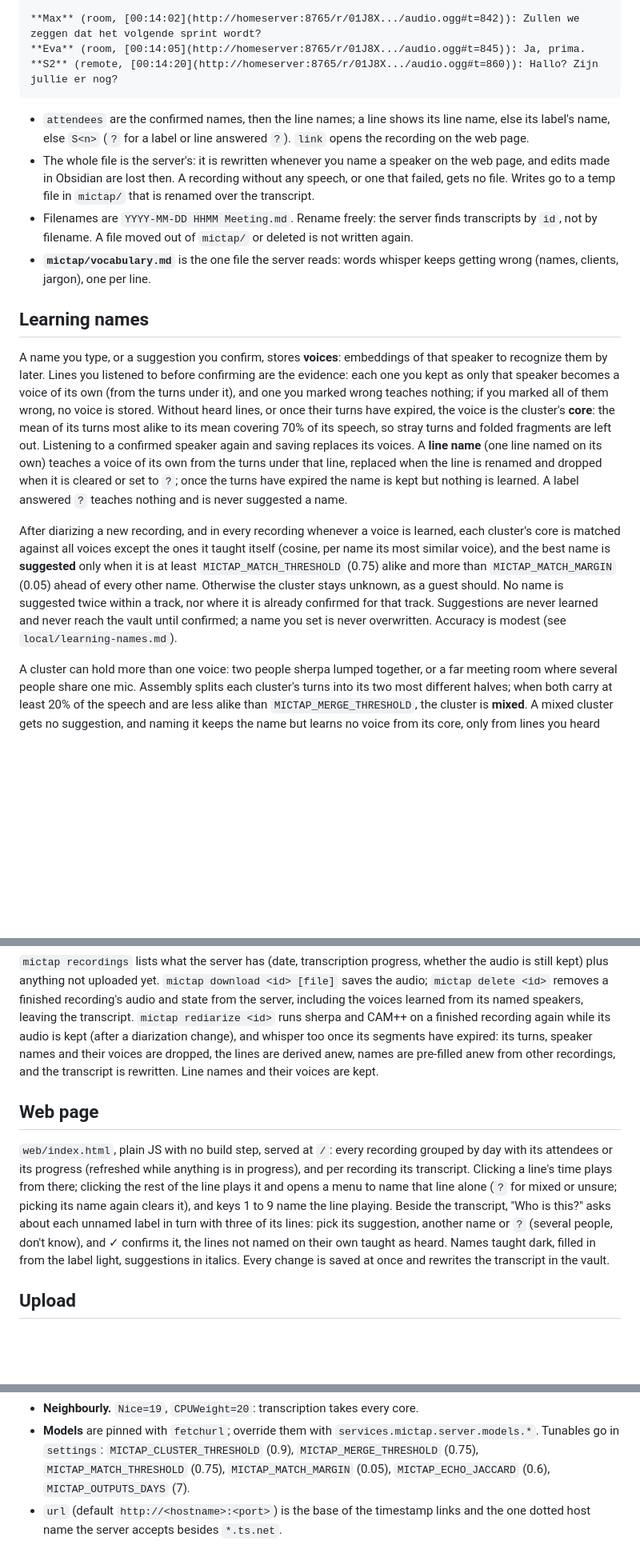
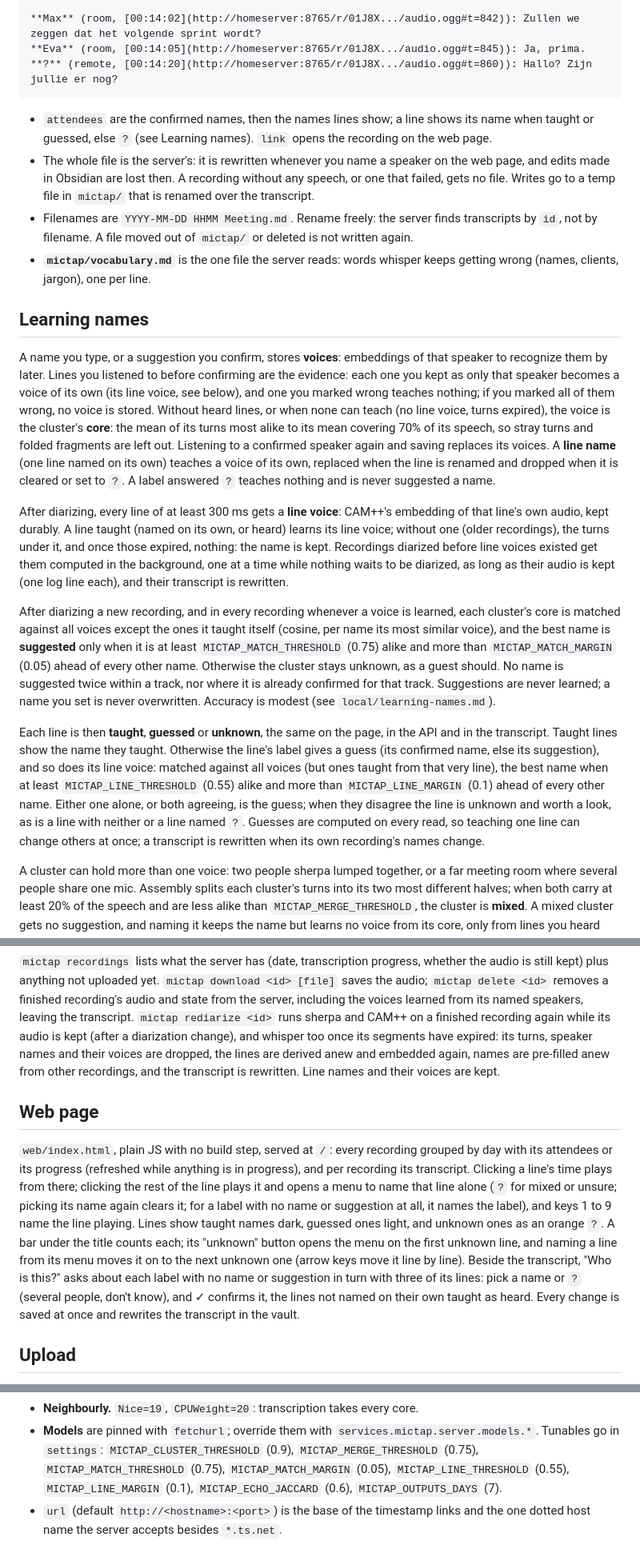
Before and after one commit to maxverbeek/mictap, a Markdown page: README.md, 3 parts joined by grey strips. Shown at 80% size. Rendered like a GitHub page; blank space fills up the shorter version.

Commit message:
docs: line voices, the three line states and suggestions written as guesses

````diff
--- a/README.md
+++ b/README.md
@@ -113,12 +113,12 @@ link: http://homeserver:8765/#01J8X...
 
 **Max** (room, [00:14:02](http://homeserver:8765/r/01J8X.../audio.ogg#t=842)): Zullen we zeggen dat het volgende sprint wordt?
 **Eva** (room, [00:14:05](http://homeserver:8765/r/01J8X.../audio.ogg#t=845)): Ja, prima.
-**S2** (remote, [00:14:20](http://homeserver:8765/r/01J8X.../audio.ogg#t=860)): Hallo? Zijn jullie er nog?
+**?** (remote, [00:14:20](http://homeserver:8765/r/01J8X.../audio.ogg#t=860)): Hallo? Zijn jullie er nog?
 ```
 
-- `attendees` are the confirmed names, then the line names; a line shows its
-  line name, else its label's name, else `S<n>` (`?` for a label or line
-  answered `?`). `link` opens the recording on the web page.
+- `attendees` are the confirmed names, then the names lines show; a line
+  shows its name when taught or guessed, else `?` (see Learning names).
+  `link` opens the recording on the web page.
 - The whole file is the server's: it is rewritten whenever you name a
   speaker on the web page, and edits made in Obsidian are lost then. A
   recording without any speech, or one that failed, gets no file. Writes go
@@ -134,16 +134,23 @@ link: http://homeserver:8765/#01J8X...
 A name you type, or a suggestion you confirm, stores **voices**: embeddings of
 that speaker to recognize them by later. Lines you listened to before
 confirming are the evidence: each one you kept as only that speaker becomes a
-voice of its own (from the turns under it), and one you marked wrong teaches
+voice of its own (its line voice, see below), and one you marked wrong teaches
 nothing; if you marked all of them wrong, no voice is stored. Without heard
-lines, or once their turns have expired, the voice is the cluster's **core**:
-the mean of its turns most alike to its mean covering 70% of its speech, so
-stray turns and folded fragments are left out. Listening to a confirmed
+lines, or when none can teach (no line voice, turns expired), the voice is the
+cluster's **core**: the mean of its turns most alike to its mean covering 70%
+of its speech, so stray turns and folded fragments are left out. Listening to a confirmed
 speaker again and saving replaces its voices. A **line name** (one line named
-on its own) teaches a voice of its own from the turns under that line, replaced
-when the line is renamed and dropped when it is cleared or set to `?`; once the
-turns have expired the name is kept but nothing is learned. A label answered
-`?` teaches nothing and is never suggested a name.
+on its own) teaches a voice of its own, replaced when the line is renamed and
+dropped when it is cleared or set to `?`. A label answered `?` teaches nothing
+and is never suggested a name.
+
+After diarizing, every line of at least 300 ms gets a **line voice**: CAM++'s
+embedding of that line's own audio, kept durably. A line taught (named on its
+own, or heard) learns its line voice; without one (older recordings), the
+turns under it, and once those expired, nothing: the name is kept. Recordings
+diarized before line voices existed get them computed in the background, one
+at a time while nothing waits to be diarized, as long as their audio is kept
+(one log line each), and their transcript is rewritten.
 
 After diarizing a new recording, and in every recording whenever a voice is
 learned, each cluster's core is matched against all voices except the ones it
@@ -152,9 +159,20 @@ best name is **suggested** only when it is at least `MICTAP_MATCH_THRESHOLD`
 (0.75) alike and more than `MICTAP_MATCH_MARGIN` (0.05) ahead of every other
 name. Otherwise the cluster stays unknown, as a guest should. No name is
 suggested twice within a track, nor where it is already confirmed for that
-track. Suggestions are never learned and never reach the vault until
-confirmed; a name you set is never overwritten. Accuracy is modest (see
-`local/learning-names.md`).
+track. Suggestions are never learned; a name you set is never overwritten.
+Accuracy is modest (see `local/learning-names.md`).
+
+Each line is then **taught**, **guessed** or **unknown**, the same on the page,
+in the API and in the transcript. Taught lines show the name they taught.
+Otherwise the line's label gives a guess (its confirmed name, else its
+suggestion), and so does its line voice: matched against all voices (but ones
+taught from that very line), the best name when at least
+`MICTAP_LINE_THRESHOLD` (0.55) alike and more than `MICTAP_LINE_MARGIN` (0.1)
+ahead of every other name. Either one alone, or both agreeing, is the guess;
+when they disagree the line is unknown and worth a look, as is a line with
+neither or a line named `?`. Guesses are computed on every read, so teaching
+one line can change others at once; a transcript is rewritten when its own
+recording's names change.
 
 A cluster can hold more than one voice: two people sherpa lumped together, or
 a far meeting room where several people share one mic. Assembly splits each
@@ -180,8 +198,9 @@ learned from its named speakers, leaving the transcript.
 `mictap rediarize <id>` runs sherpa and CAM++ on a finished recording again
 while its audio is kept (after a diarization change), and whisper too once its
 segments have expired: its turns, speaker names and their voices are dropped,
-the lines are derived anew, names are pre-filled anew from other recordings,
-and the transcript is rewritten. Line names and their voices are kept.
+the lines are derived anew and embedded again, names are pre-filled anew from
+other recordings, and the transcript is rewritten. Line names and their voices
+are kept.
 
 ## Web page
 
@@ -190,12 +209,16 @@ recording grouped by day with its attendees or its progress (refreshed while
 anything is in progress), and per recording its transcript. Clicking a line's
 time plays from there; clicking the rest of the line plays it and opens a menu
 to name that line alone (`?` for mixed or unsure; picking its name again
-clears it), and keys 1 to 9 name the line playing. Beside the transcript, "Who
-is this?" asks about each unnamed label in turn with three of its lines: pick
-its suggestion, another name or `?` (several people, don't know), and ✓ confirms
-it, the lines not named on their own taught as heard. Names taught dark,
-filled in from the label light, suggestions in italics. Every change is saved
-at once and rewrites the transcript in the vault.
+clears it; for a label with no name or suggestion at all, it names the label),
+and keys 1 to 9 name the line playing. Lines show taught names dark, guessed
+ones light, and unknown ones as an orange `?`. A bar under the title counts
+each; its "unknown" button opens the menu on the first unknown line, and
+naming a line from its menu moves it on to the next unknown one (arrow keys
+move it line by line). Beside the transcript, "Who is this?" asks about each
+label with no name or suggestion in turn with three of its lines: pick a name
+or `?` (several people, don't know), and ✓ confirms it, the lines not named on
+their own taught as heard. Every change is saved at once and rewrites the
+transcript in the vault.
 
 ## Upload
 
@@ -293,6 +319,7 @@ services.mictap.recorder = {
   `services.mictap.server.models.*`. Tunables go in `settings`:
   `MICTAP_CLUSTER_THRESHOLD` (0.9), `MICTAP_MERGE_THRESHOLD` (0.75),
   `MICTAP_MATCH_THRESHOLD` (0.75), `MICTAP_MATCH_MARGIN` (0.05),
+  `MICTAP_LINE_THRESHOLD` (0.55), `MICTAP_LINE_MARGIN` (0.1),
   `MICTAP_ECHO_JACCARD` (0.6),
   `MICTAP_OUTPUTS_DAYS` (7).
 - `url` (default `http://<hostname>:<port>`) is the base of the timestamp
````
Also changed, not shown: other parts of README.md (+6 -3 lines), CONTEXT.md (+15 -4 lines).
